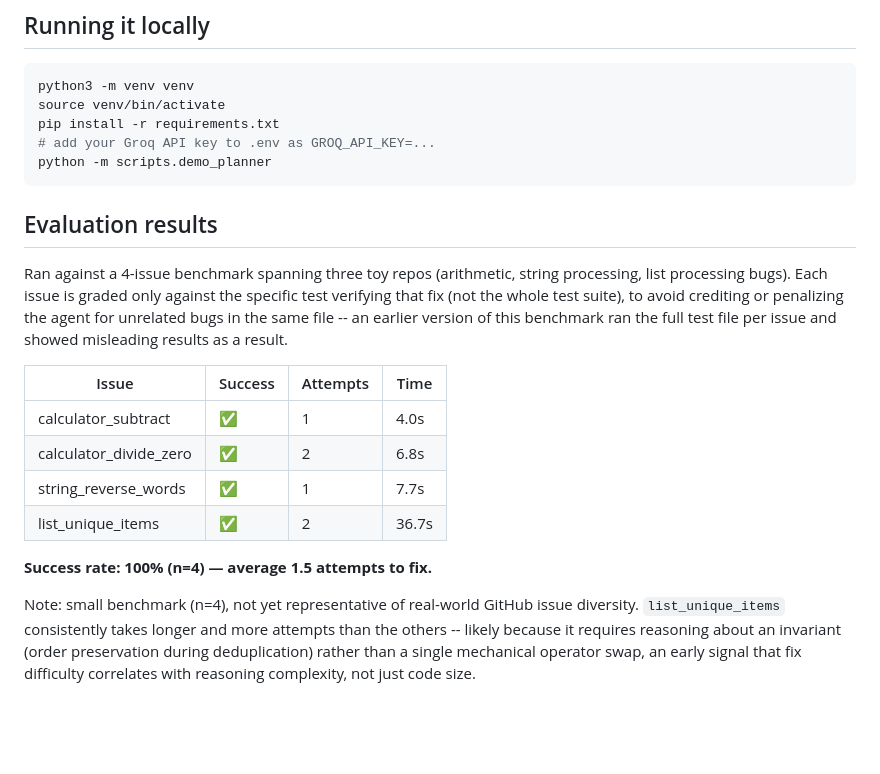
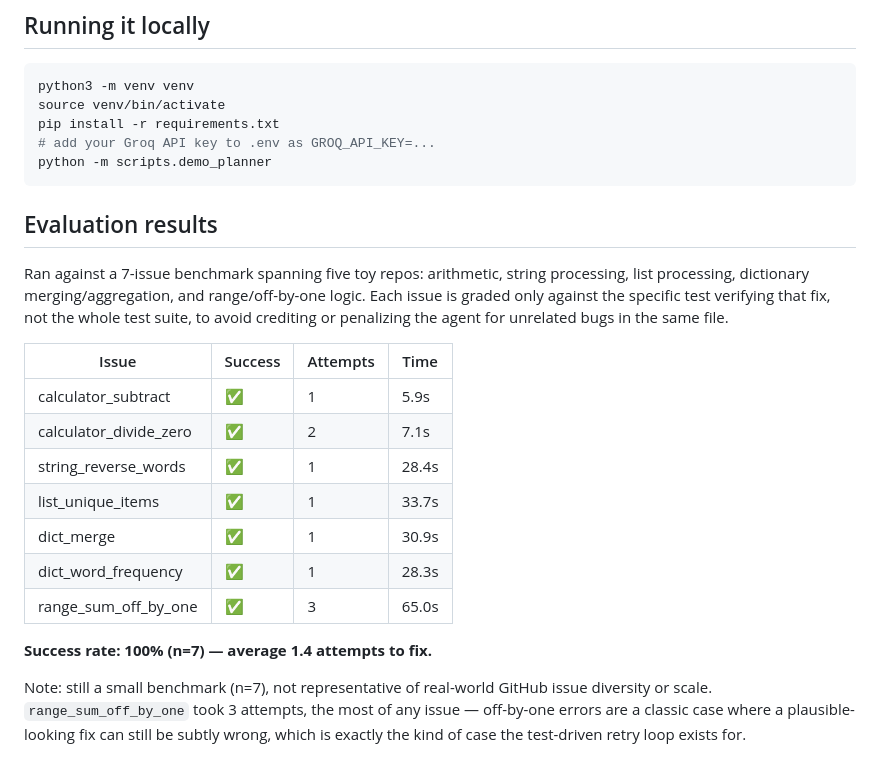
Before and after one commit to vkprofessional1031-svg/Bug-Surface, a Markdown page: README.md, the part around the change. GitHub-like rendering; blank space fills up the shorter version.

Commit message:
Update README with expanded 7-issue eval results

````diff
--- a/README.md
+++ b/README.md
@@ -75,27 +75,29 @@ python -m scripts.demo_planner
 ```
 
 
+
 ## Evaluation results
 
-Ran against a 4-issue benchmark spanning three toy repos (arithmetic,
-string processing, list processing bugs). Each issue is graded only
-against the specific test verifying that fix (not the whole test suite),
-to avoid crediting or penalizing the agent for unrelated bugs in the
-same file -- an earlier version of this benchmark ran the full test
-file per issue and showed misleading results as a result.
+Ran against a 7-issue benchmark spanning five toy repos: arithmetic,
+string processing, list processing, dictionary merging/aggregation, and
+range/off-by-one logic. Each issue is graded only against the specific
+test verifying that fix, not the whole test suite, to avoid crediting or
+penalizing the agent for unrelated bugs in the same file.
 
 | Issue | Success | Attempts | Time |
 |---|---|---|---|
-| calculator_subtract | ✅ | 1 | 4.0s |
-| calculator_divide_zero | ✅ | 2 | 6.8s |
-| string_reverse_words | ✅ | 1 | 7.7s |
-| list_unique_items | ✅ | 2 | 36.7s |
+| calculator_subtract | ✅ | 1 | 5.9s |
+| calculator_divide_zero | ✅ | 2 | 7.1s |
+| string_reverse_words | ✅ | 1 | 28.4s |
+| list_unique_items | ✅ | 1 | 33.7s |
+| dict_merge | ✅ | 1 | 30.9s |
+| dict_word_frequency | ✅ | 1 | 28.3s |
+| range_sum_off_by_one | ✅ | 3 | 65.0s |
 
-**Success rate: 100% (n=4) — average 1.5 attempts to fix.**
+**Success rate: 100% (n=7) — average 1.4 attempts to fix.**
 
-Note: small benchmark (n=4), not yet representative of real-world GitHub
-issue diversity. `list_unique_items` consistently takes longer and more
-attempts than the others -- likely because it requires reasoning about
-an invariant (order preservation during deduplication) rather than a
-single mechanical operator swap, an early signal that fix difficulty
-correlates with reasoning complexity, not just code size.
+Note: still a small benchmark (n=7), not representative of real-world
+GitHub issue diversity or scale. `range_sum_off_by_one` took 3 attempts,
+the most of any issue — off-by-one errors are a classic case where a
+plausible-looking fix can still be subtly wrong, which is exactly the
+kind of case the test-driven retry loop exists for.
````
